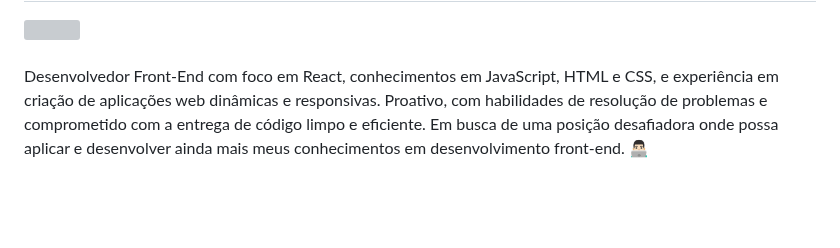
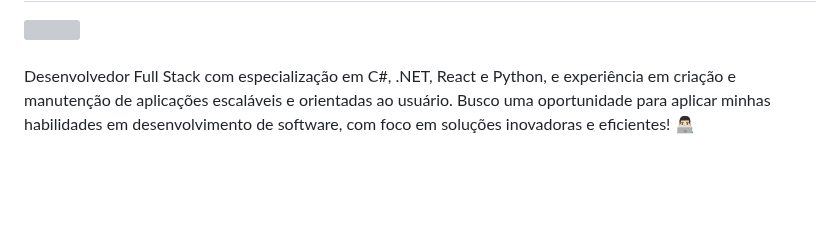
Before and after one commit to gregoriodelucca/gregoriodelucca, a Markdown page: README.md, the part around one of its changes. Drawn GitHub-style; grey boxes are pictures that could not be loaded.

```diff
--- a/README.md
+++ b/README.md
@@ -7,8 +7,8 @@
 
 <br>
 <br>
-<p align="left">  Desenvolvedor Front-End com foco em React, conhecimentos em JavaScript, HTML e CSS, e experiência em criação de aplicações web dinâmicas e responsivas. Proativo, com habilidades de resolução de problemas e comprometido com a entrega de código limpo e eficiente. Em busca de uma posição desafiadora onde possa aplicar e desenvolver ainda mais meus conhecimentos em desenvolvimento front-end.
- 👨🏻‍💻</p>
+<p align="left">  Desenvolvedor Full Stack com especialização em C#, .NET, React e Python, e experiência em criação e manutenção de aplicações escaláveis e orientadas ao usuário. Busco uma oportunidade para aplicar minhas habilidades em desenvolvimento de software, com foco em soluções inovadoras e eficientes! 👨🏻‍💻
+  </p>
 <div align=right>
 
 <br>
```
Also changed, not shown: other parts of README.md (+1 -1 lines).
